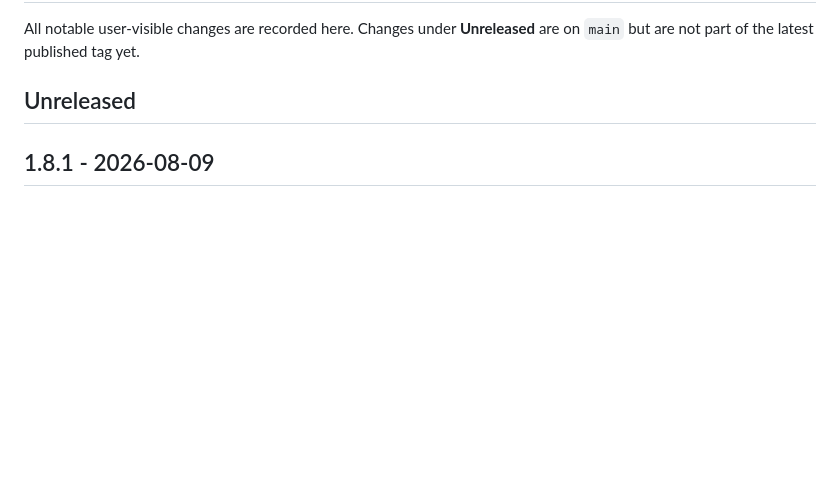
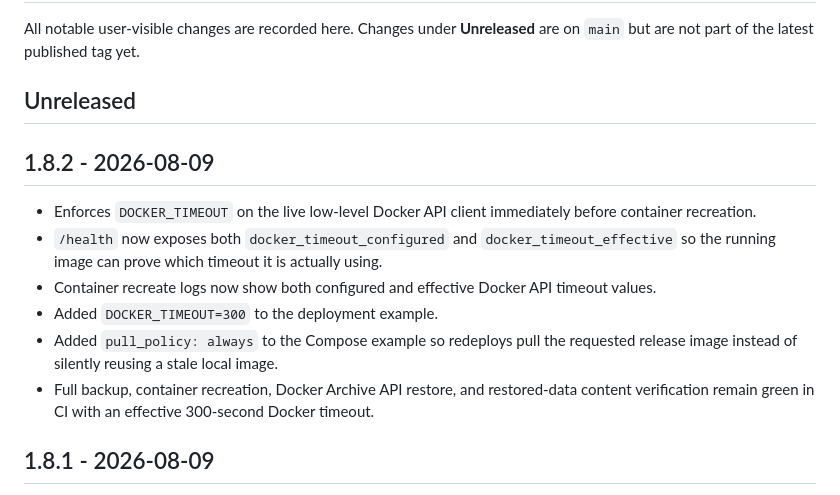
Before and after one commit to frazon11/ContBak, a Markdown page: CHANGELOG.md, the part around the change. GitHub-like rendering; blank space fills up the shorter version.

Commit message:
Document ContBak 1.8.2

```diff
--- a/CHANGELOG.md
+++ b/CHANGELOG.md
@@ -3,6 +3,14 @@
 All notable user-visible changes are recorded here. Changes under **Unreleased** are on `main` but are not part of the latest published tag yet.
 
 ## Unreleased
+
+## 1.8.2 - 2026-08-09
+- Enforces `DOCKER_TIMEOUT` on the live low-level Docker API client immediately before container recreation.
+- `/health` now exposes both `docker_timeout_configured` and `docker_timeout_effective` so the running image can prove which timeout it is actually using.
+- Container recreate logs now show both configured and effective Docker API timeout values.
+- Added `DOCKER_TIMEOUT=300` to the deployment example.
+- Added `pull_policy: always` to the Compose example so redeploys pull the requested release image instead of silently reusing a stale local image.
+- Full backup, container recreation, Docker Archive API restore, and restored-data content verification remain green in CI with an effective 300-second Docker timeout.
 
 ## 1.8.1 - 2026-08-09
 - Increased the Docker API client timeout from the SDK default of 60 seconds to 300 seconds by default; it can be overridden with `DOCKER_TIMEOUT`.
```
